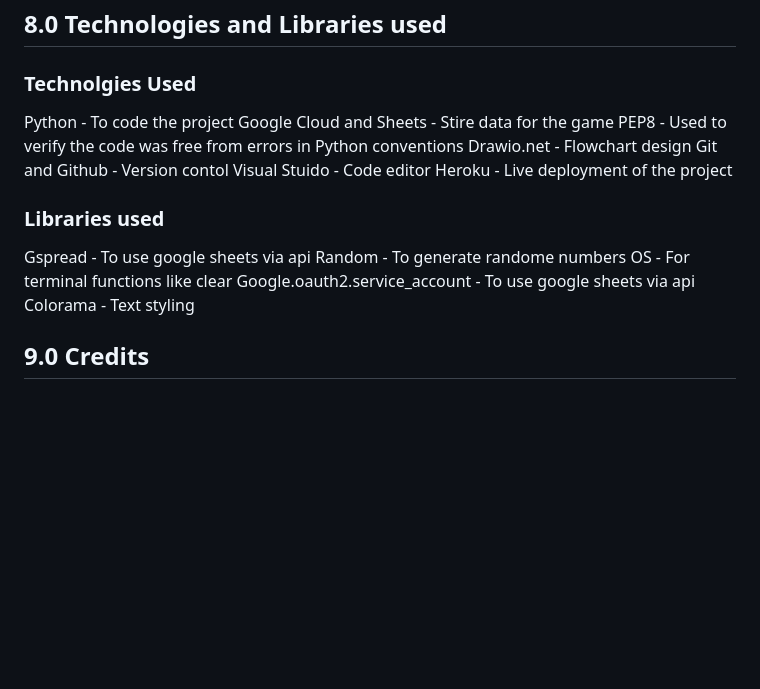
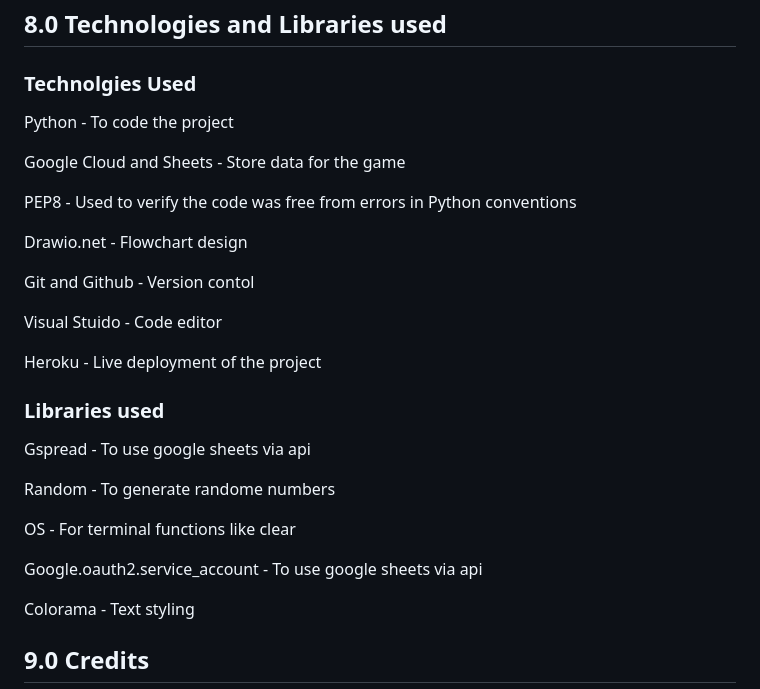
Before and after one commit to Spudos/for_the_win, a Markdown page: README.md, the part around the change. GitHub-like rendering; blank space fills up the shorter version.

Commit message:
adjust format of readm

```diff
--- a/README.md
+++ b/README.md
@@ -232,19 +232,29 @@ You can clone the repository by following these steps:
 ### Technolgies Used
 
   Python - To code the project
-  Google Cloud and Sheets - Stire data for the game
+
+  Google Cloud and Sheets - Store data for the game
+
   PEP8 - Used to verify the code was free from errors in Python conventions
+
   Drawio.net - Flowchart design
+
   Git and Github - Version contol
+
   Visual Stuido - Code editor
+
   Heroku - Live deployment of the project
 
 ### Libraries used
 
   Gspread - To use google sheets via api
+
   Random - To generate randome numbers
+
   OS - For terminal functions like clear
+
   Google.oauth2.service_account - To use google sheets via api
+
   Colorama - Text styling
 
 ## 9.0 Credits
```
